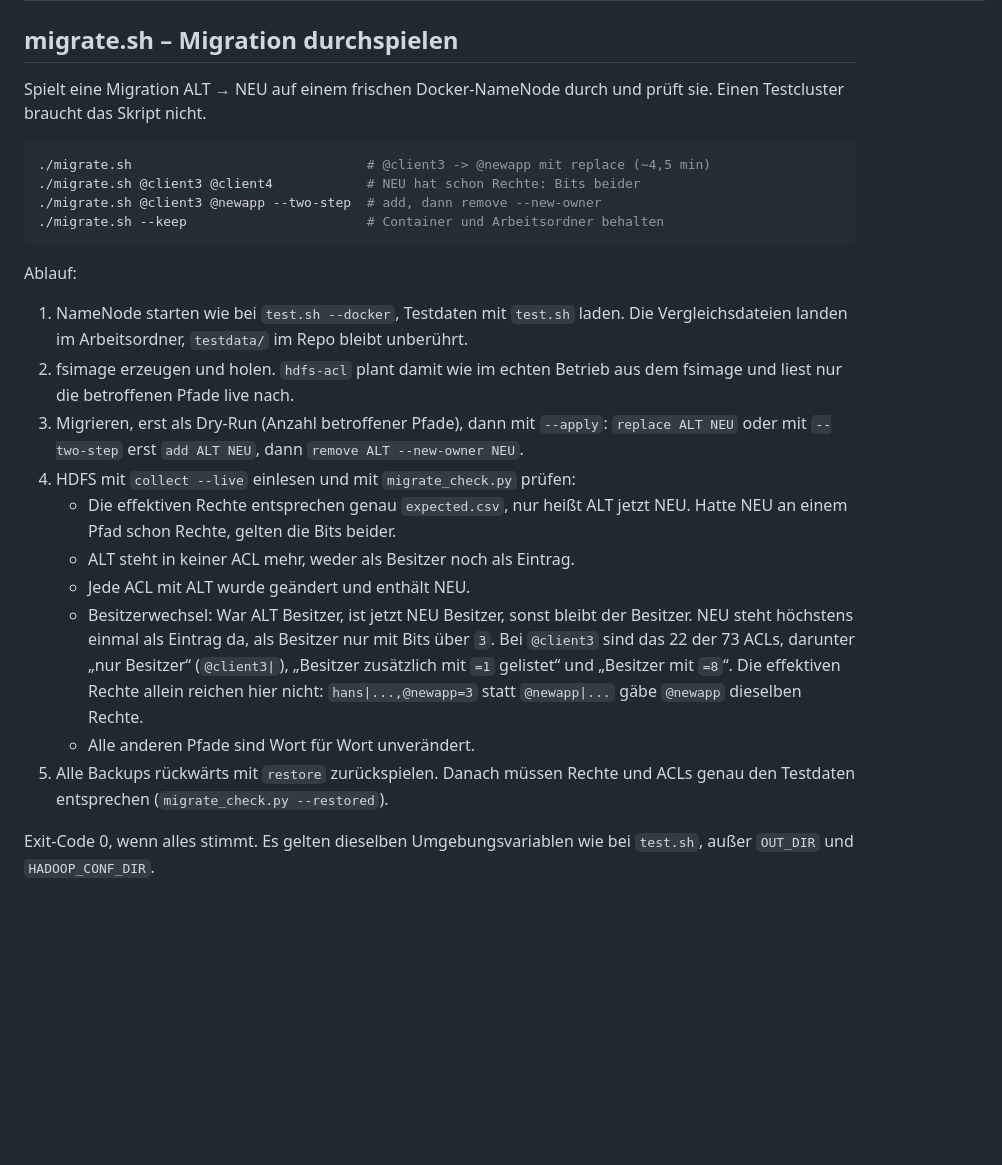
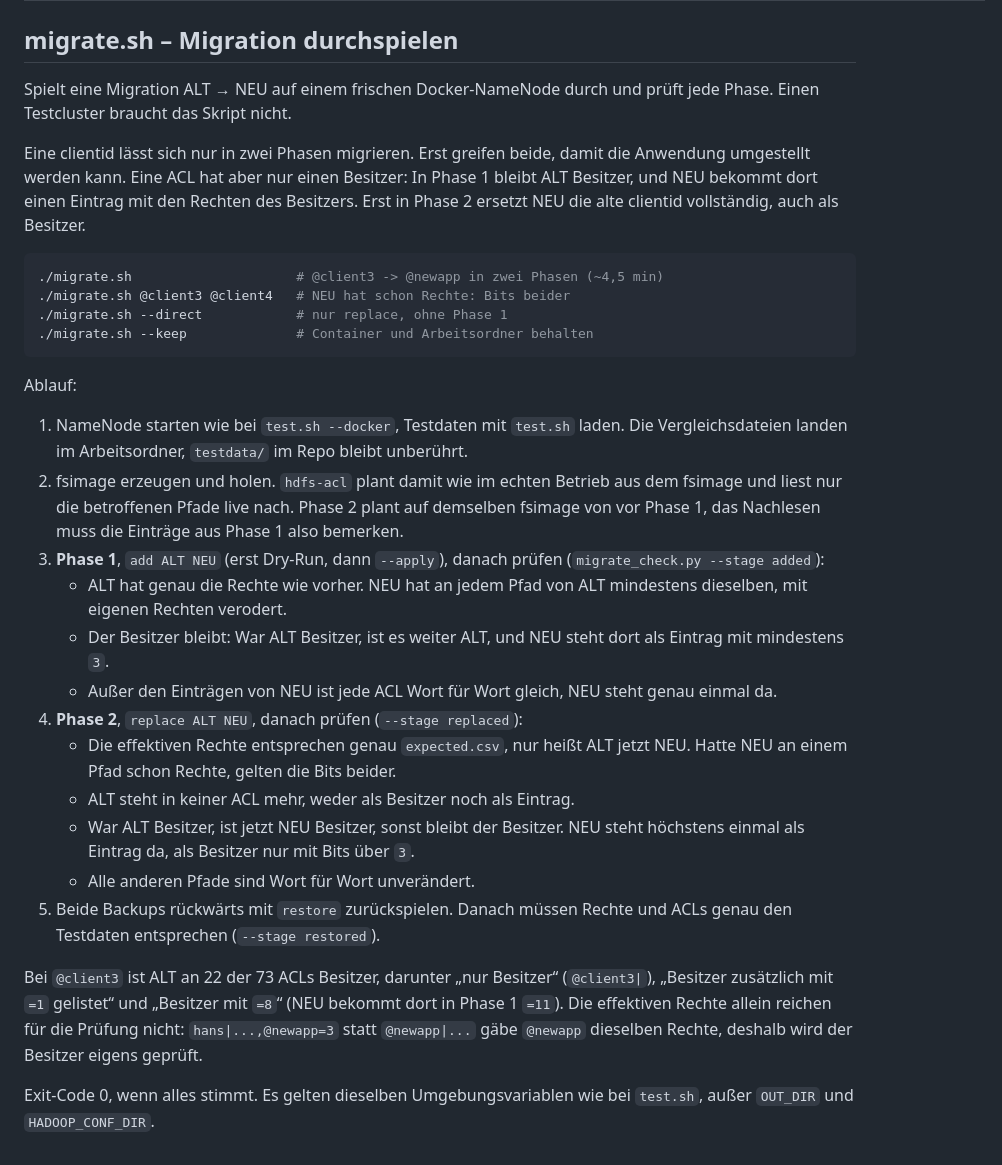
Before and after one commit to wlanboy/redhat-helpers, a Markdown page: hdfs/hdfs.md, the part around the change. Drawn GitHub-style; blank space fills up the shorter version.

Commit message:
Enhance migration documentation for HDFS ACL management, clarifying phase processes and ownership transitions during migration.

````diff
--- a/hdfs/hdfs.md
+++ b/hdfs/hdfs.md
@@ -402,13 +402,19 @@ immer identisch.
 ## migrate.sh – Migration durchspielen
 
 Spielt eine Migration ALT → NEU auf einem frischen Docker-NameNode durch und
-prüft sie. Einen Testcluster braucht das Skript nicht.
+prüft jede Phase. Einen Testcluster braucht das Skript nicht.
+
+Eine clientid lässt sich nur in zwei Phasen migrieren. Erst greifen beide,
+damit die Anwendung umgestellt werden kann. Eine ACL hat aber nur einen
+Besitzer: In Phase 1 bleibt ALT Besitzer, und NEU bekommt dort einen Eintrag
+mit den Rechten des Besitzers. Erst in Phase 2 ersetzt NEU die alte clientid
+vollständig, auch als Besitzer.
 
 ```bash
-./migrate.sh                              # @client3 -> @newapp mit replace (~4,5 min)
-./migrate.sh @client3 @client4            # NEU hat schon Rechte: Bits beider
-./migrate.sh @client3 @newapp --two-step  # add, dann remove --new-owner
-./migrate.sh --keep                       # Container und Arbeitsordner behalten
+./migrate.sh                     # @client3 -> @newapp in zwei Phasen (~4,5 min)
+./migrate.sh @client3 @client4   # NEU hat schon Rechte: Bits beider
+./migrate.sh --direct            # nur replace, ohne Phase 1
+./migrate.sh --keep              # Container und Arbeitsordner behalten
 ```
 
 Ablauf:
@@ -417,25 +423,33 @@ Ablauf:
    laden. Die Vergleichsdateien landen im Arbeitsordner, `testdata/` im
    Repo bleibt unberührt.
 2. fsimage erzeugen und holen. `hdfs-acl` plant damit wie im echten Betrieb
-   aus dem fsimage und liest nur die betroffenen Pfade live nach.
-3. Migrieren, erst als Dry-Run (Anzahl betroffener Pfade), dann mit
-   `--apply`: `replace ALT NEU` oder mit `--two-step` erst
-   `add ALT NEU`, dann `remove ALT --new-owner NEU`.
-4. HDFS mit `collect --live` einlesen und mit `migrate_check.py` prüfen:
+   aus dem fsimage und liest nur die betroffenen Pfade live nach. Phase 2
+   plant auf demselben fsimage von vor Phase 1, das Nachlesen muss die
+   Einträge aus Phase 1 also bemerken.
+3. **Phase 1**, `add ALT NEU` (erst Dry-Run, dann `--apply`), danach prüfen
+   (`migrate_check.py --stage added`):
+   - ALT hat genau die Rechte wie vorher. NEU hat an jedem Pfad von ALT
+     mindestens dieselben, mit eigenen Rechten verodert.
+   - Der Besitzer bleibt: War ALT Besitzer, ist es weiter ALT, und NEU
+     steht dort als Eintrag mit mindestens `3`.
+   - Außer den Einträgen von NEU ist jede ACL Wort für Wort gleich, NEU
+     steht genau einmal da.
+4. **Phase 2**, `replace ALT NEU`, danach prüfen (`--stage replaced`):
    - Die effektiven Rechte entsprechen genau `expected.csv`, nur heißt ALT
      jetzt NEU. Hatte NEU an einem Pfad schon Rechte, gelten die Bits beider.
    - ALT steht in keiner ACL mehr, weder als Besitzer noch als Eintrag.
-   - Jede ACL mit ALT wurde geändert und enthält NEU.
-   - Besitzerwechsel: War ALT Besitzer, ist jetzt NEU Besitzer, sonst
-     bleibt der Besitzer. NEU steht höchstens einmal als Eintrag da, als
-     Besitzer nur mit Bits über `3`. Bei `@client3` sind das 22 der 73
-     ACLs, darunter „nur Besitzer“ (`@client3|`), „Besitzer zusätzlich
-     mit `=1` gelistet“ und „Besitzer mit `=8`“. Die effektiven Rechte
-     allein reichen hier nicht: `hans|...,@newapp=3` statt `@newapp|...`
-     gäbe `@newapp` dieselben Rechte.
+   - War ALT Besitzer, ist jetzt NEU Besitzer, sonst bleibt der Besitzer.
+     NEU steht höchstens einmal als Eintrag da, als Besitzer nur mit Bits
+     über `3`.
    - Alle anderen Pfade sind Wort für Wort unverändert.
-5. Alle Backups rückwärts mit `restore` zurückspielen. Danach müssen Rechte
-   und ACLs genau den Testdaten entsprechen (`migrate_check.py --restored`).
+5. Beide Backups rückwärts mit `restore` zurückspielen. Danach müssen Rechte
+   und ACLs genau den Testdaten entsprechen (`--stage restored`).
+
+Bei `@client3` ist ALT an 22 der 73 ACLs Besitzer, darunter „nur Besitzer“
+(`@client3|`), „Besitzer zusätzlich mit `=1` gelistet“ und „Besitzer mit
+`=8`“ (NEU bekommt dort in Phase 1 `=11`). Die effektiven Rechte allein
+reichen für die Prüfung nicht: `hans|...,@newapp=3` statt `@newapp|...`
+gäbe `@newapp` dieselben Rechte, deshalb wird der Besitzer eigens geprüft.
 
 Exit-Code 0, wenn alles stimmt. Es gelten dieselben Umgebungsvariablen wie
 bei `test.sh`, außer `OUT_DIR` und `HADOOP_CONF_DIR`.
````
